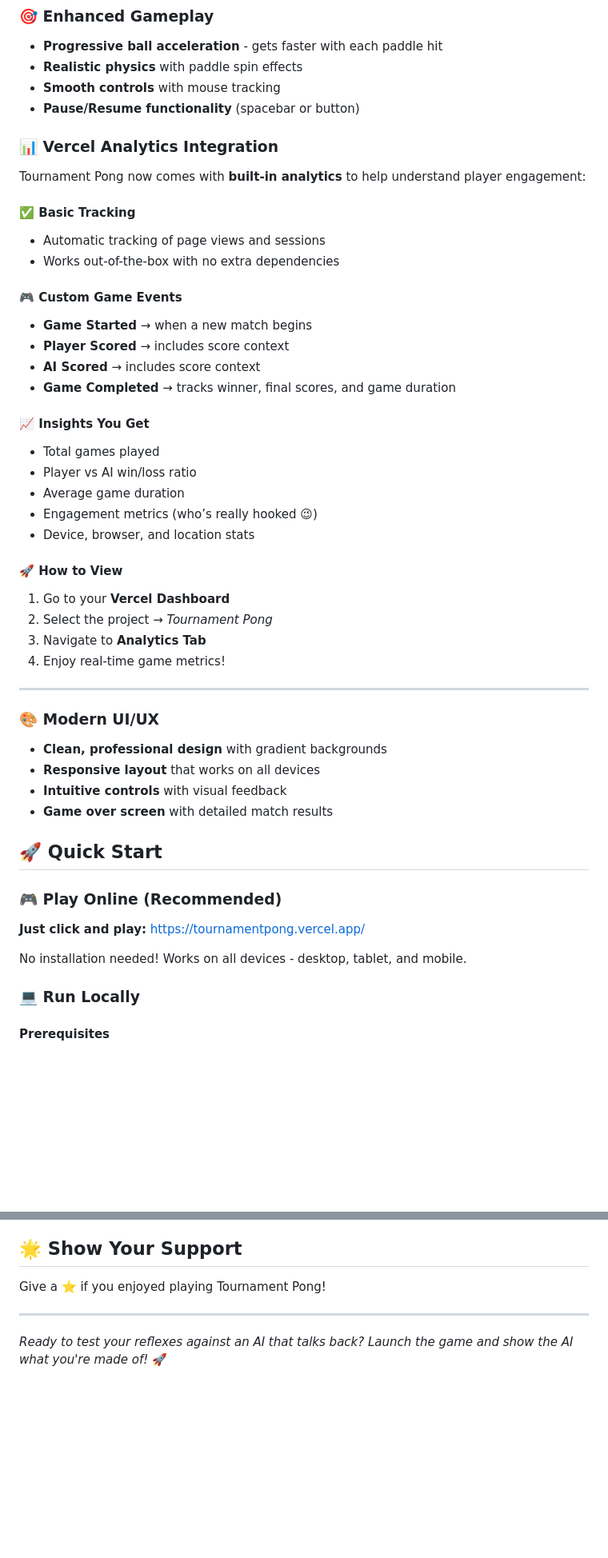
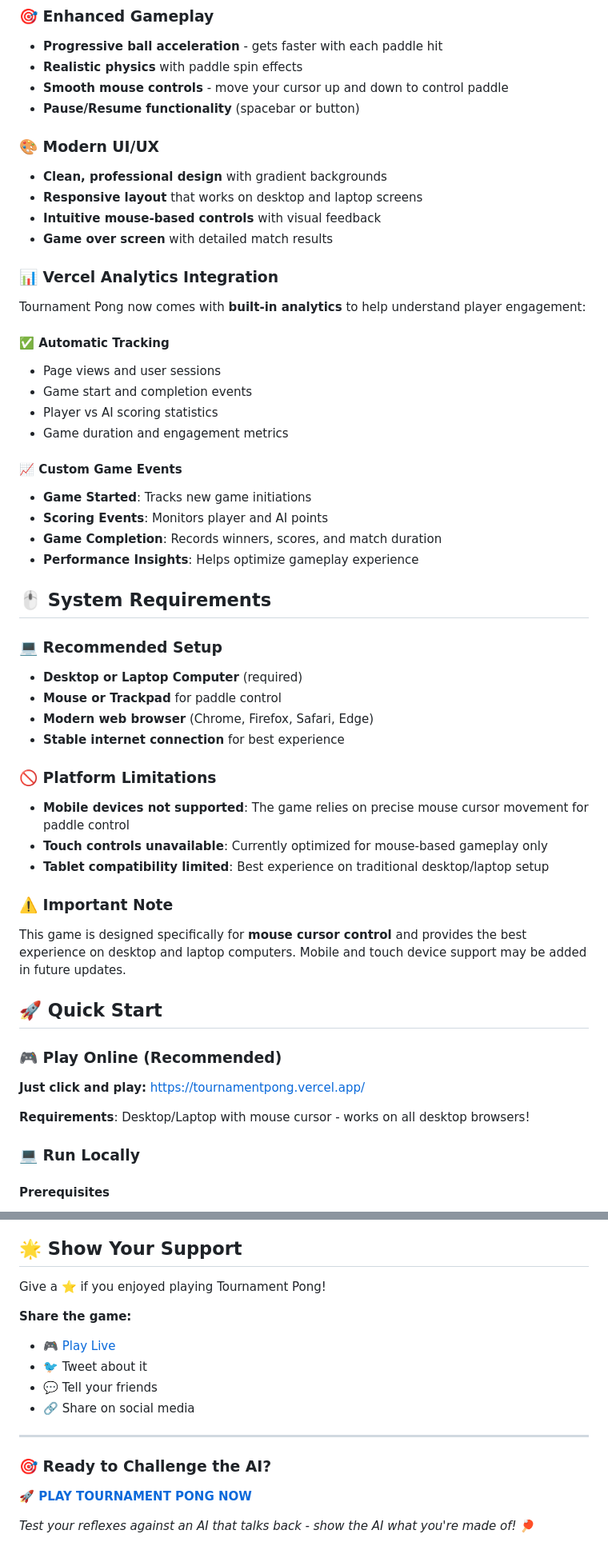
Before and after one commit to gdvtramarao/Tournament-pong-with-AI, a Markdown page: README.md, 2 parts joined by grey strips. Shown at 80% size. Rendered like a GitHub page; blank space fills up the shorter version.

```diff
--- a/README.md
+++ b/README.md
@@ -33,51 +39,55 @@ Tournament Pong elevates the classic Pong experience with modern features, engag
 ### 🎯 Enhanced Gameplay
 - **Progressive ball acceleration** - gets faster with each paddle hit
 - **Realistic physics** with paddle spin effects
-- **Smooth controls** with mouse tracking
+- **Smooth mouse controls** - move your cursor up and down to control paddle
 - **Pause/Resume functionality** (spacebar or button)
+
+### 🎨 Modern UI/UX
+- **Clean, professional design** with gradient backgrounds
+- **Responsive layout** that works on desktop and laptop screens
+- **Intuitive mouse-based controls** with visual feedback
+- **Game over screen** with detailed match results
 
 ### 📊 Vercel Analytics Integration
 Tournament Pong now comes with **built-in analytics** to help understand player engagement:
 
-#### ✅ Basic Tracking
-- Automatic tracking of page views and sessions
-- Works out-of-the-box with no extra dependencies
+#### ✅ **Automatic Tracking**
+- Page views and user sessions
+- Game start and completion events
+- Player vs AI scoring statistics
+- Game duration and engagement metrics
 
-#### 🎮 Custom Game Events
-- **Game Started** → when a new match begins
-- **Player Scored** → includes score context
-- **AI Scored** → includes score context
-- **Game Completed** → tracks winner, final scores, and game duration
+#### 📈 **Custom Game Events**
+- **Game Started**: Tracks new game initiations
+- **Scoring Events**: Monitors player and AI points
+- **Game Completion**: Records winners, scores, and match duration
+- **Performance Insights**: Helps optimize gameplay experience
 
-#### 📈 Insights You Get
-- Total games played
-- Player vs AI win/loss ratio
-- Average game duration
-- Engagement metrics (who’s really hooked 😉)
-- Device, browser, and location stats
+## 🖱️ System Requirements
 
-#### 🚀 How to View
-1. Go to your **Vercel Dashboard**
-2. Select the project → *Tournament Pong*
-3. Navigate to **Analytics Tab**
-4. Enjoy real-time game metrics!
+### 💻 **Recommended Setup**
+- **Desktop or Laptop Computer** (required)
+- **Mouse or Trackpad** for paddle control
+- **Modern web browser** (Chrome, Firefox, Safari, Edge)
+- **Stable internet connection** for best experience
 
----
+### 🚫 **Platform Limitations**
+- **Mobile devices not supported**: The game relies on precise mouse cursor movement for paddle control
+- **Touch controls unavailable**: Currently optimized for mouse-based gameplay only
+- **Tablet compatibility limited**: Best experience on traditional desktop/laptop setup
 
-### 🎨 Modern UI/UX
-- **Clean, professional design** with gradient backgrounds
-- **Responsive layout** that works on all devices
-- **Intuitive controls** with visual feedback
-- **Game over screen** with detailed match results
+### ⚠️ **Important Note**
+This game is designed specifically for **mouse cursor control** and provides the best experience on desktop and laptop computers. Mobile and touch device support may be added in future updates.
 
 ## 🚀 Quick Start
 
 ### 🎮 Play Online (Recommended)
 **Just click and play:** [https://tournamentpong.vercel.app/](https://tournamentpong.vercel.app/)
 
-No installation needed! Works on all devices - desktop, tablet, and mobile.
+**Requirements**: Desktop/Laptop with mouse cursor - works on all desktop browsers!
 
 ### 💻 Run Locally
+
 #### Prerequisites
 - Any modern web browser (Chrome, Firefox, Safari, Edge)
 - No additional dependencies or installations required
@@ -262,6 +333,16 @@ This project is licensed under the MIT License - see the [LICENSE](LICENSE) file
 
 Give a ⭐️ if you enjoyed playing Tournament Pong!
 
+**Share the game:**
+- 🎮 [Play Live](https://tournamentpong.vercel.app/)
+- 🐦 Tweet about it
+- 💬 Tell your friends
+- 🔗 Share on social media
+
 ---
 
-*Ready to test your reflexes against an AI that talks back? Launch the game and show the AI what you're made of!* 🚀
+### 🎯 Ready to Challenge the AI?
+
+**[🚀 PLAY TOURNAMENT PONG NOW](https://tournamentpong.vercel.app/)**
+
+*Test your reflexes against an AI that talks back - show the AI what you're made of!* 🏓
```
Also changed, not shown: other parts of README.md (+87 -20 lines).
